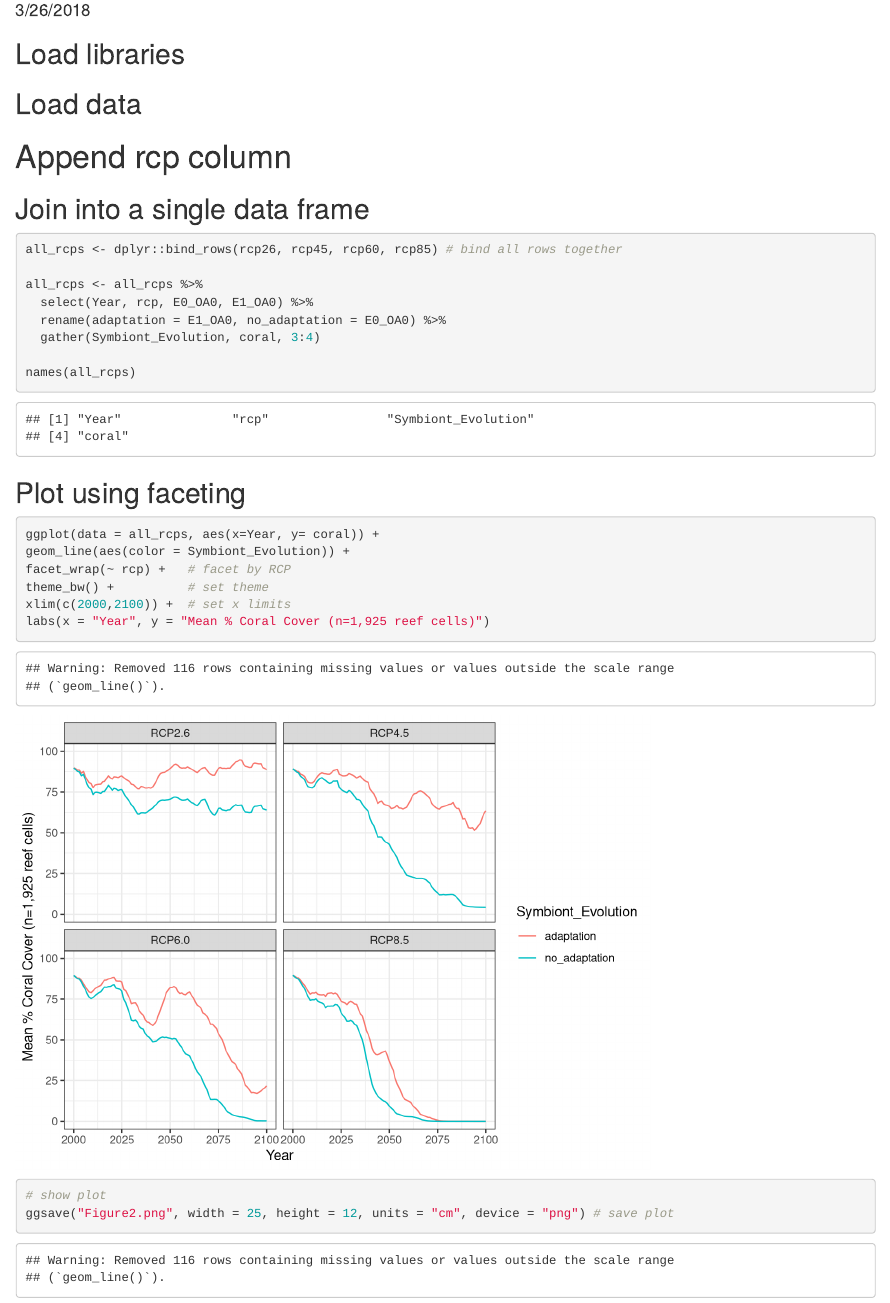
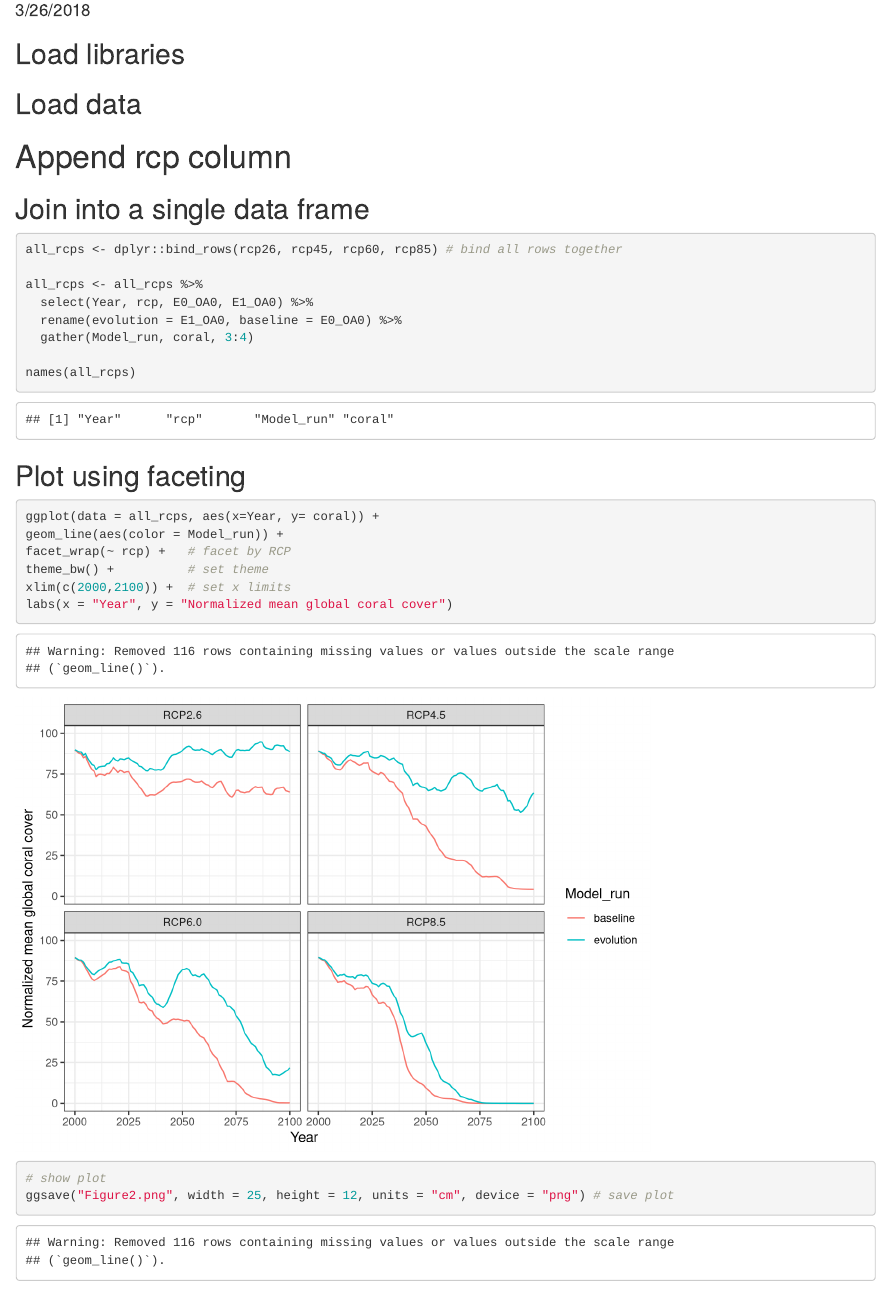
Before and after one commit to clogan88/coral_model, an R Markdown document (Fig1.Rmd): the page in a window 1100 px wide, from 100 px down. Rendered offline with R 4.5, knitr and Pandoc, with nearby package versions.

````diff
--- a/Fig1.Rmd
+++ b/Fig1.Rmd
@@ -35,8 +35,8 @@
 
 all_rcps <- all_rcps %>%
   select(Year, rcp, E0_OA0, E1_OA0) %>%
-  rename(adaptation = E1_OA0, no_adaptation = E0_OA0) %>%
-  gather(Symbiont_Evolution, coral, 3:4)
+  rename(evolution = E1_OA0, baseline = E0_OA0) %>%
+  gather(Model_run, coral, 3:4)
 
 names(all_rcps)
 
@@ -45,11 +45,11 @@
 ## Plot using faceting
 ```{r plot}
 ggplot(data = all_rcps, aes(x=Year, y= coral)) +
-geom_line(aes(color = Symbiont_Evolution)) +
+geom_line(aes(color = Model_run)) +
 facet_wrap(~ rcp) +   # facet by RCP
 theme_bw() +          # set theme
 xlim(c(2000,2100)) +  # set x limits
-labs(x = "Year", y = "Mean % Coral Cover (n=1,925 reef cells)")
+labs(x = "Year", y = "Normalized mean global coral cover")
 
 
 # show plot
````
Also changed, not shown: Figure2.png.
